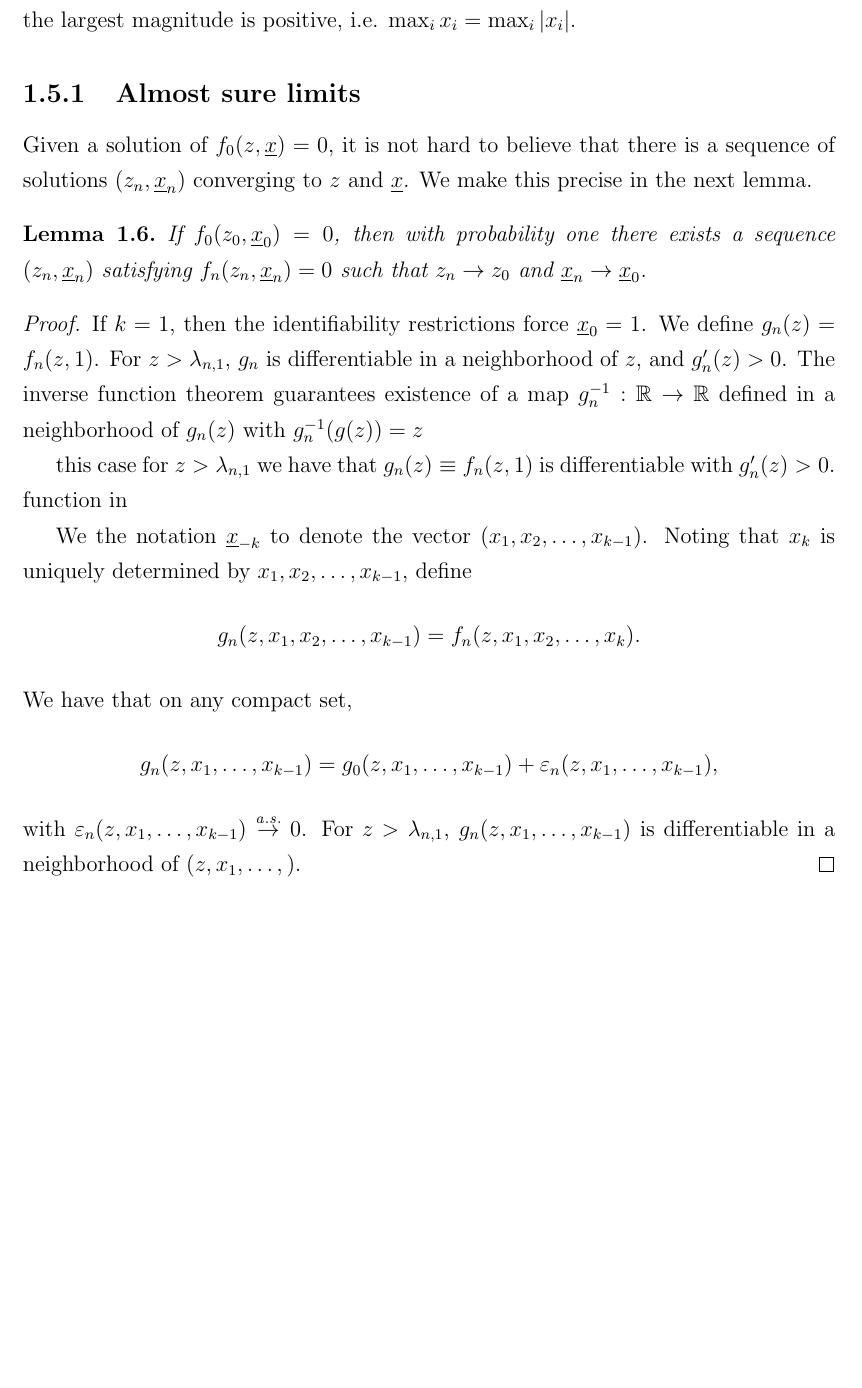
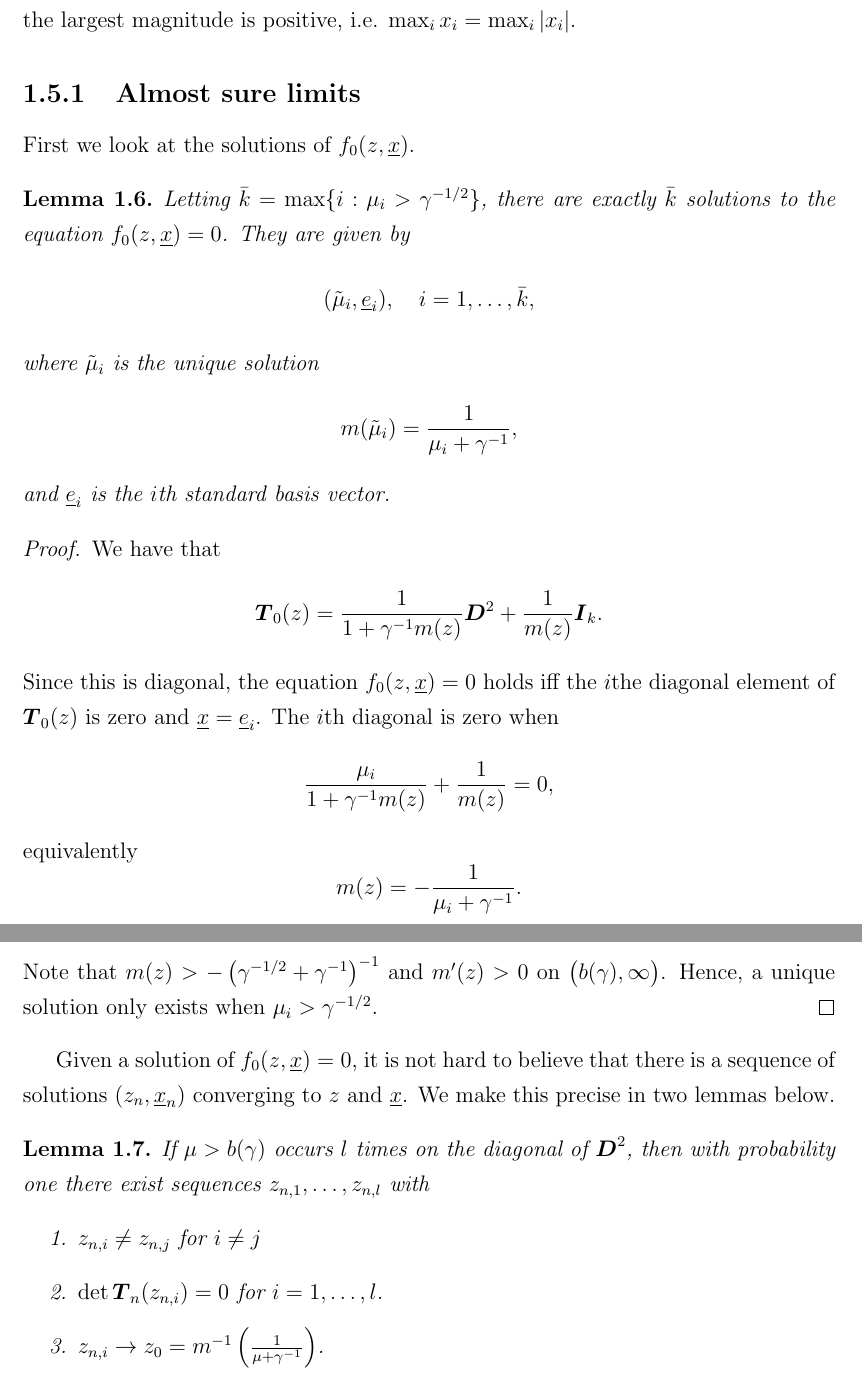
Before and after one commit to patperry/thesis, a LaTeX thesis (perry-thesis.tex, which reads lowrank/lowrank.tex, perry-thesis-macros.sty): part of page 21 of 25 before the commit and two parts of pages 21 and 22 of 27 after it, the two joined at a grey line, cut so that both start at the same text, the shorter picture padded with empty space. Compiled offline with pdfLaTeX.

Commit message:
show solutions to f0 are eventually solutions to fn

```diff
--- a/lowrank/lowrank.tex
+++ b/lowrank/lowrank.tex
@@ -1852,40 +1852,56 @@ is a solution, then so is $(z, \alpha \, \vx)$ for any scalar $\alpha$.  We rest
 
 \subsection{Almost sure limits}
 
-Given a solution of $f_0(z, \vx) = 0$, it is not hard to believe that there is a sequence of solutions $(z_n, \vx_n)$ converging to $z$ and $\vx$.  We make this precise in the next lemma.
+First we look at the solutions of $f_0(z, \vx)$.
 
 \begin{lemma}
-    If $f_0( z_0, \vx_0) = 0$, then with probability one there exists a
-    sequence $(z_n, \vx_n)$ satisfying $f_n(z_n, \vx_n) = 0$ such that
-    $z_n \to z_0$ and $\vx_n \to \vx_0$.
+    Letting $\bar k = \max \{ i : \mu_i > \gamma^{-1/2} \}$, there are exactly
+    $\bar k$ solutions to the equation $f_0( z, \vx ) = 0$.  They are given
+    by
+    \[
+        ( \tmu_i, \ve_i ), \quad \text{$i = 1, \ldots, \bar k$},
+    \]
+    where $\tmu_i$ is the unique solution
+    \[
+        m( \tmu_i ) = \frac{1}{\mu_i + \gamma^{-1}},
+    \]
+    and $\ve_i$ is the $i$th standard basis vector.
 \end{lemma}
 \begin{proof}
-    If $k = 1$, then the identifiability restrictions force $\vx_0 = 1$.  We
-    define $g_n(z) = f_n(z, 1)$.  For $z > \lambda_{n,1}$, $g_n$ is
-    differentiable in a neighborhood of $z$, and $g'_n(z) > 0$.  The inverse
-    function theorem guarantees existence of a map
-    $g_n^{-1} : \reals \to \reals$ defined in a neighborhood of $g_n(z)$ with
-    $g_n^{-1}(g(z)) = z$
-
-    this case for $z > \lambda_{n,1}$ we have that
-    $g_n(z) \equiv f_{n} (z, 1)$ is
-    differentiable with $g'_n(z) > 0$.
-    function in
-
-    We the notation $\vx_{-k}$ to denote the vector
-    $(x_1, x_2, \ldots, x_{k-1})$.
-    Noting that $x_{k}$ is uniquely determined by $x_1, x_2, \ldots, x_{k-1}$,
-    define
-    \[
-        g_n( z, x_1, x_2, \ldots, x_{k-1})
-            = f_n( z, x_1, x_2, \ldots, x_k).
-    \]
-    We have that on any compact set,
-    \[
-        g_n( z, x_1, \ldots, x_{k-1} )
-            = g_0( z, x_1, \ldots, x_{k-1} )
-                + \epsilon_n( z, x_{1}, \ldots, x_{k-1} ),
-    \]
-    with $\epsilon_n(z, x_1, \ldots, x_{k-1}) \toas 0$.
-    For $z > \lambda_{n,1}$, $g_n(z, x_1, \ldots, x_{k-1})$
-    is differentiable in a neighborhood of $(z, x_1, \ldots, )$.
+    We have that
+    \[
+        \mT_0(z)
+        =
+        \frac{1}{1 + \gamma^{-1} m(z)} \mD^2
+        +
+        \frac{1}{m(z)} \mI_k.
+    \]
+    Since this is diagonal, the equation $f_0(z, \vx) = 0$ holds iff the
+    $i$the diagonal element of $\mT_0(z)$ is zero and $\vx = \ve_i$.  The
+    $i$th diagonal is zero when
+    \[
+        \frac{\mu_i}{1 + \gamma^{-1} m(z)} + \frac{1}{m(z)} = 0,
+    \]
+    equivalently
+    \[
+        m(z) = - \frac{1}{\mu_i + \gamma^{-1}}.
+    \]
+    Note that $m(z) > - \left( \gamma^{-1/2} + \gamma^{-1} \right)^{-1}$ and
+    $m'(z) > 0$ on $\big( b(\gamma), \infty \big)$.  Hence, a unique solution
+    only exists when $\mu_i > \gamma^{-1/2}$.
+\end{proof}
+
+Given a solution of $f_0(z, \vx) = 0$, it is not hard to believe that there is a sequence of solutions $(z_n, \vx_n)$ converging to $z$ and $\vx$.  We make this precise in two lemmas below.
+
+\begin{lemma}\label{L:zn-sequence-exists}
+    If $\mu > b(\gamma)$ occurs $l$ times on the diagonal of $\mD^2$, then
+    with probability one there exist sequences $z_{n,1}, \ldots, z_{n,l}$
+    with
+    \begin{enumerate}
+        \item $z_{n,i} \neq z_{n,j}$ for $i \neq j$
+        \item $\det \mT_n(z_{n,i}) = 0$ for $i = 1, \ldots, l$.
+        \item $z_{n,i} \to
+                z_0
+                =
+                m^{-1} \left( \frac{1}{\mu + \gamma^{-1}} \right)$.
+    \end{enumerate}
--- a/perry-thesis-macros.sty
+++ b/perry-thesis-macros.sty
@@ -38,6 +38,7 @@
 \newcommand{\vectorsymbol}{\underline}
 \newcommand{\matrixsymbol}{\boldsymbol}
 
+\newcommand{\tmu}{\tilde \mu}
 \newcommand{\bW}{\bar W}
 
 \newcommand{\vzero}{\vectorsymbol{0}}
@@ -46,6 +47,7 @@
 \newcommand{\va}{\vectorsymbol{a}}
 \newcommand{\vb}{\vectorsymbol{b}}
 \newcommand{\vd}{\vectorsymbol{d}}
+\newcommand{\ve}{\vectorsymbol{e}}
 \newcommand{\vu}{\vectorsymbol{u}}
 \newcommand{\vv}{\vectorsymbol{v}}
 \newcommand{\vx}{\vectorsymbol{x}}
@@ -95,6 +97,7 @@
 \newcommand{\mQ}{\matrixsymbol{Q}}
 \newcommand{\mhQ}{\matrixsymbol{\hat Q}}
 \newcommand{\mR}{\matrixsymbol{R}}
+\newcommand{\mtR}{\matrixsymbol{\tilde R}}
 \newcommand{\mS}{\matrixsymbol{S}}
 \newcommand{\mT}{\matrixsymbol{T}}
 \newcommand{\mU}{\matrixsymbol{U}}
```
Also changed, not shown: perry-thesis-sources.bib (+7 -0 lines), lowrank/lowrank.tex (38 more changed lines).
